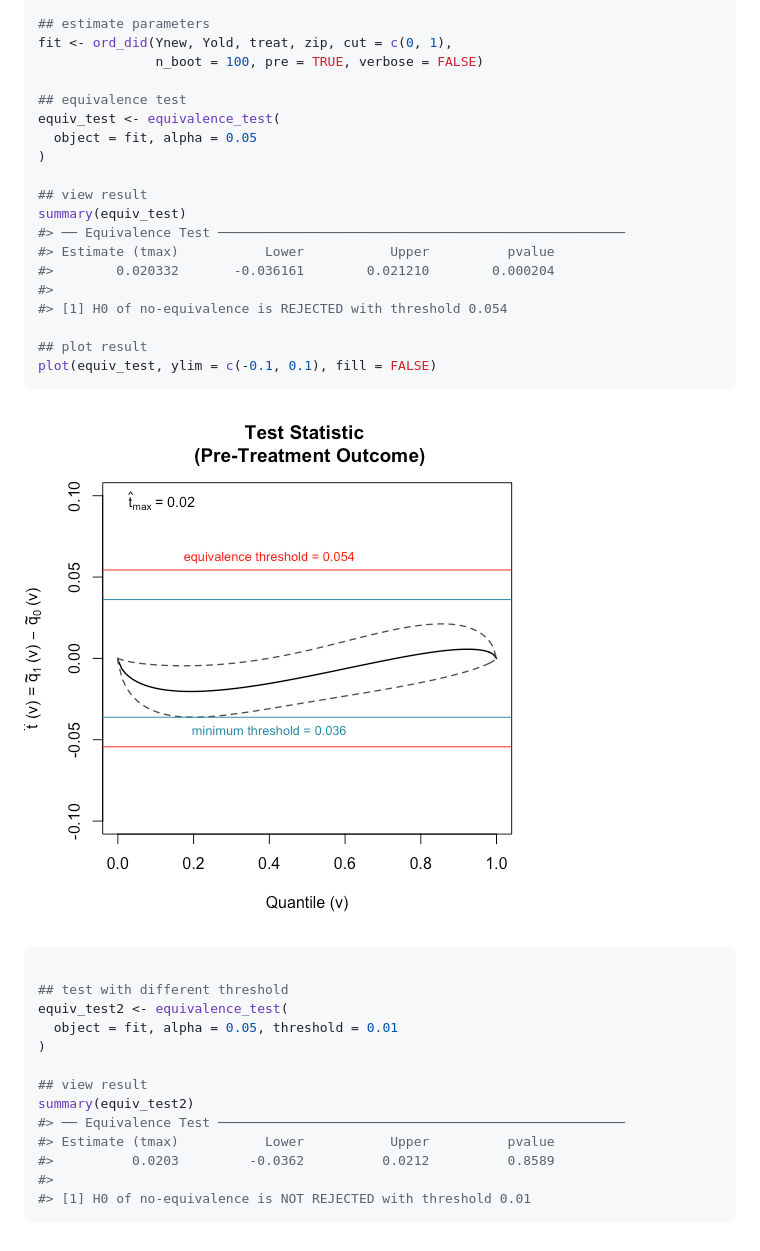
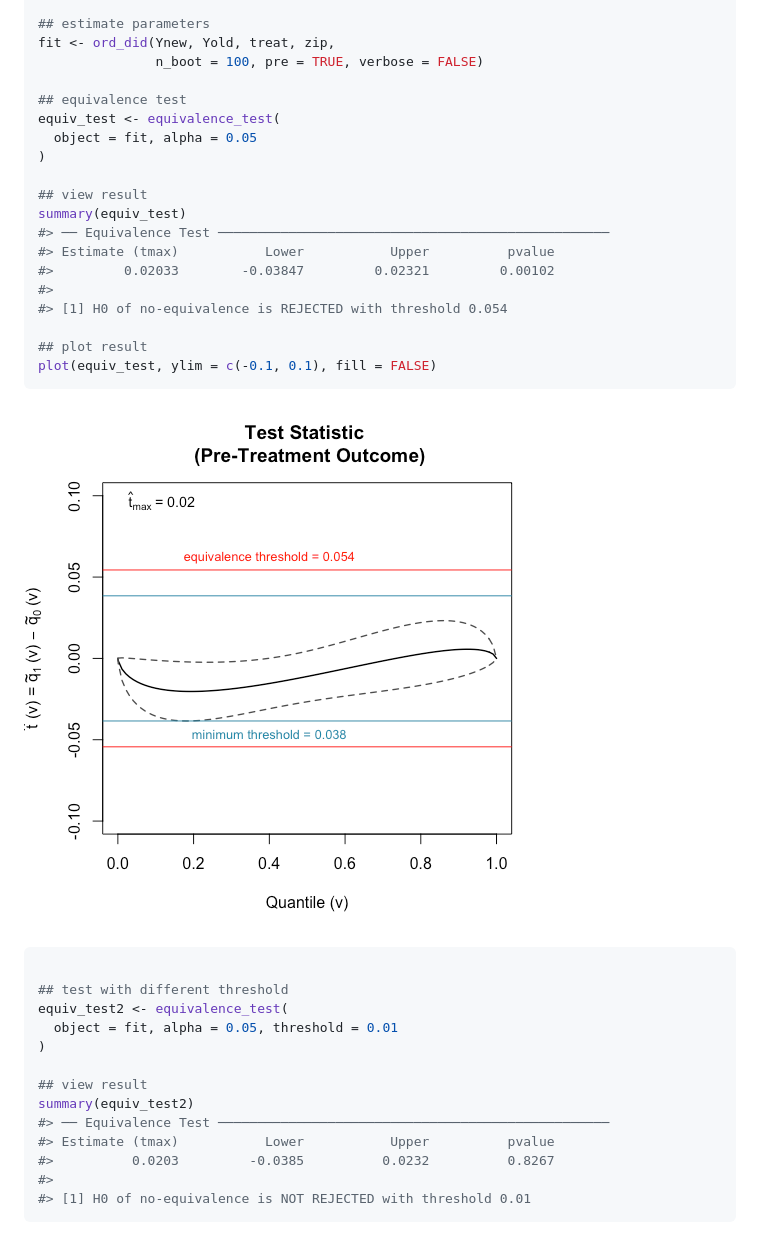
Before and after one commit to soichiroy/orddid, a Markdown page: README.md, the part around the change printed below. Rendered like a GitHub page; pictures changed too: man/figures/README-example2-1.png.

````diff
--- a/README.md
+++ b/README.md
@@ -118,7 +99,7 @@ zip   <- dat_14 %>% filter(caseid %in% case_full & year == 2014) %>%
           pull(reszip)
 
 ## estimate parameters
-fit <- ord_did(Ynew, Yold, treat, zip, cut = c(0, 1),
+fit <- ord_did(Ynew, Yold, treat, zip,
                n_boot = 100, pre = TRUE, verbose = FALSE)
 
 ## equivalence test
@@ -128,9 +109,9 @@ equiv_test <- equivalence_test(
 
 ## view result
 summary(equiv_test)
-#> ── Equivalence Test ────────────────────────────────────────────────────
+#> ── Equivalence Test ──────────────────────────────────────────────────
 #> Estimate (tmax)           Lower           Upper          pvalue
-#>        0.020332       -0.036161        0.021210        0.000204
+#>         0.02033        -0.03847         0.02321         0.00102
 #>
 #> [1] H0 of no-equivalence is REJECTED with threshold 0.054
 
@@ -149,9 +130,9 @@ equiv_test2 <- equivalence_test(
 
 ## view result
 summary(equiv_test2)
-#> ── Equivalence Test ────────────────────────────────────────────────────
+#> ── Equivalence Test ──────────────────────────────────────────────────
 #> Estimate (tmax)           Lower           Upper          pvalue
-#>          0.0203         -0.0362          0.0212          0.8589
+#>          0.0203         -0.0385          0.0232          0.8267
 #>
 #> [1] H0 of no-equivalence is NOT REJECTED with threshold 0.01
 ```
````
Also changed, not shown: other parts of README.md (+13 -32 lines), 5 other files.
